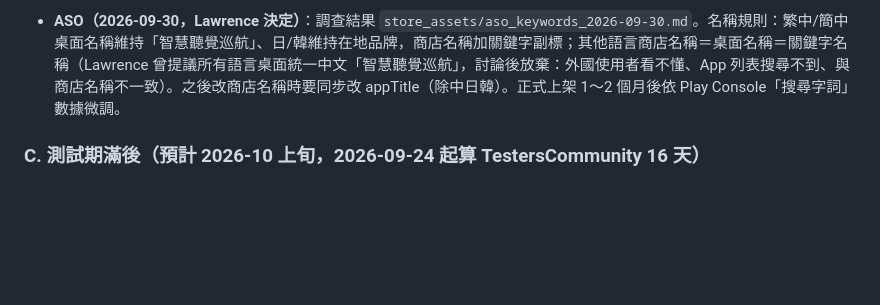
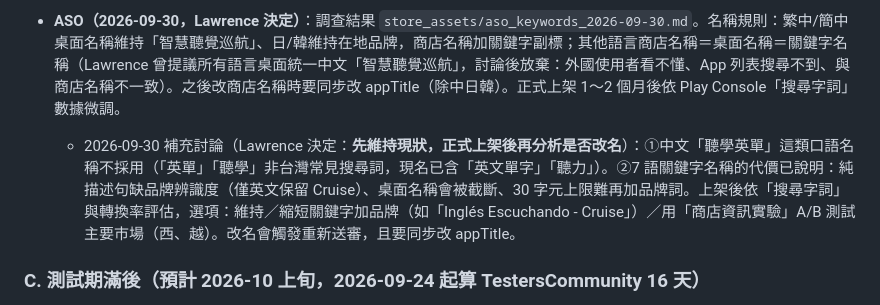
Before and after one commit to lawrence124875/english-learning-app, a Markdown page: HANDOFF.md, the part around the change. GitHub-like rendering; blank space fills up the shorter version.

Commit message:
HANDOFF：名稱維持現狀，上架後再分析是否改名

```diff
--- a/HANDOFF.md
+++ b/HANDOFF.md
@@ -348,6 +348,7 @@ Lawrence 2026-09-24 決定以下全部在同一版完成。開新對話時他會
 - 2026-09-30 已完成：實機確認、上傳第十五版、11 語商店名稱＋簡短說明、7 語換首頁截圖與主題圖、新增 en-US 商店資訊，一起送審。待審查通過後：確認 Play 商店各語言頁面名稱正確；問卷可寫「已依回饋新增分享功能與英文商店資訊」。
 
 - **ASO（2026-09-30，Lawrence 決定）**：調查結果 `store_assets/aso_keywords_2026-09-30.md`。名稱規則：繁中/簡中桌面名稱維持「智慧聽覺巡航」、日/韓維持在地品牌，商店名稱加關鍵字副標；其他語言商店名稱＝桌面名稱＝關鍵字名稱（Lawrence 曾提議所有語言桌面統一中文「智慧聽覺巡航」，討論後放棄：外國使用者看不懂、App 列表搜尋不到、與商店名稱不一致）。之後改商店名稱時要同步改 appTitle（除中日韓）。正式上架 1～2 個月後依 Play Console「搜尋字詞」數據微調。
+  - 2026-09-30 補充討論（Lawrence 決定：**先維持現狀，正式上架後再分析是否改名**）：①中文「聽學英單」這類口語名稱不採用（「英單」「聽學」非台灣常見搜尋詞，現名已含「英文單字」「聽力」）。②7 語關鍵字名稱的代價已說明：純描述句缺品牌辨識度（僅英文保留 Cruise）、桌面名稱會被截斷、30 字元上限難再加品牌詞。上架後依「搜尋字詞」與轉換率評估，選項：維持／縮短關鍵字加品牌（如「Inglés Escuchando - Cruise」）／用「商店資訊實驗」A/B 測試主要市場（西、越）。改名會觸發重新送審，且要同步改 appTitle。
 
 ### C. 測試期滿後（預計 2026-10 上旬，2026-09-24 起算 TestersCommunity 16 天）
 1. Play Console 申請正式版存取權（用 A-3 的問卷）。
```
